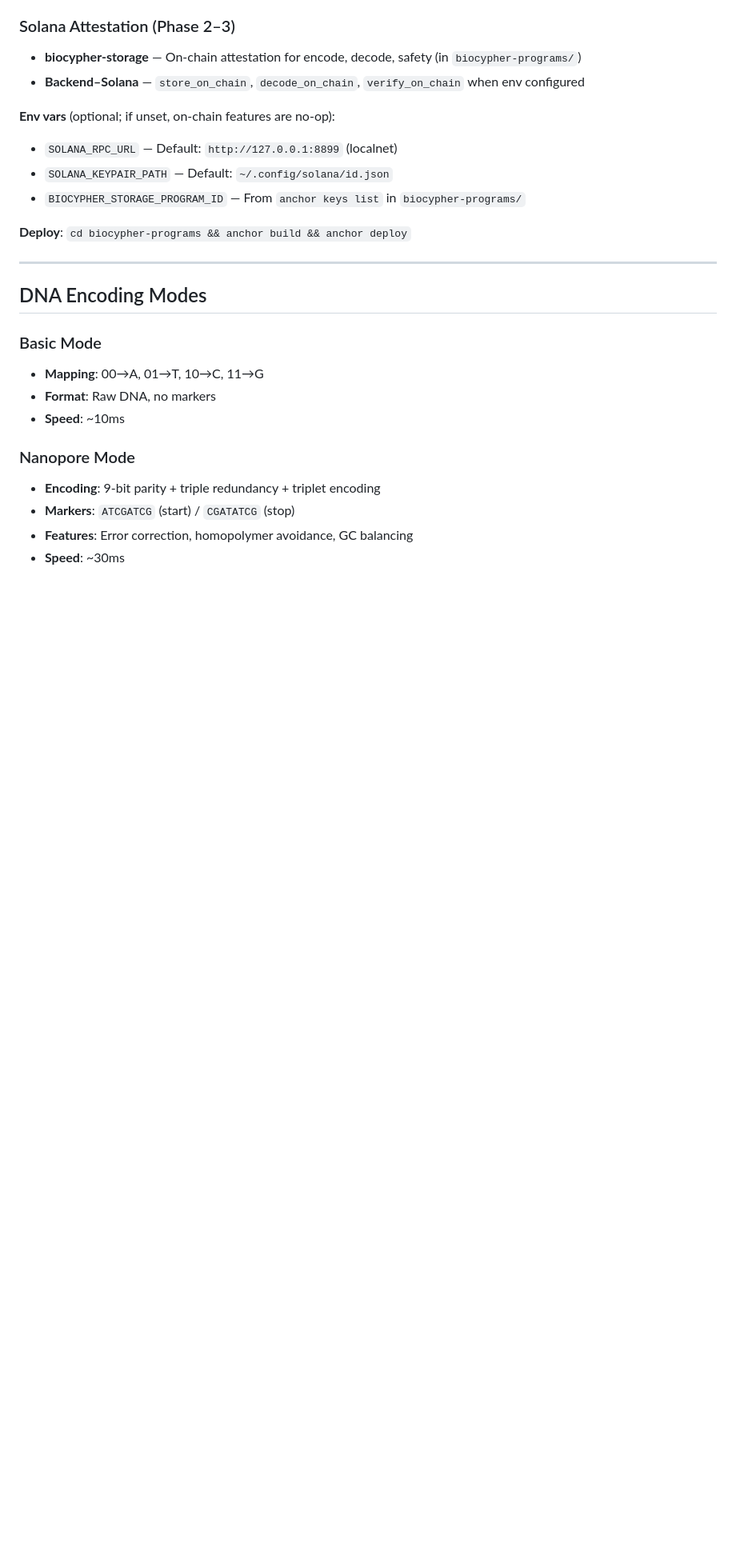
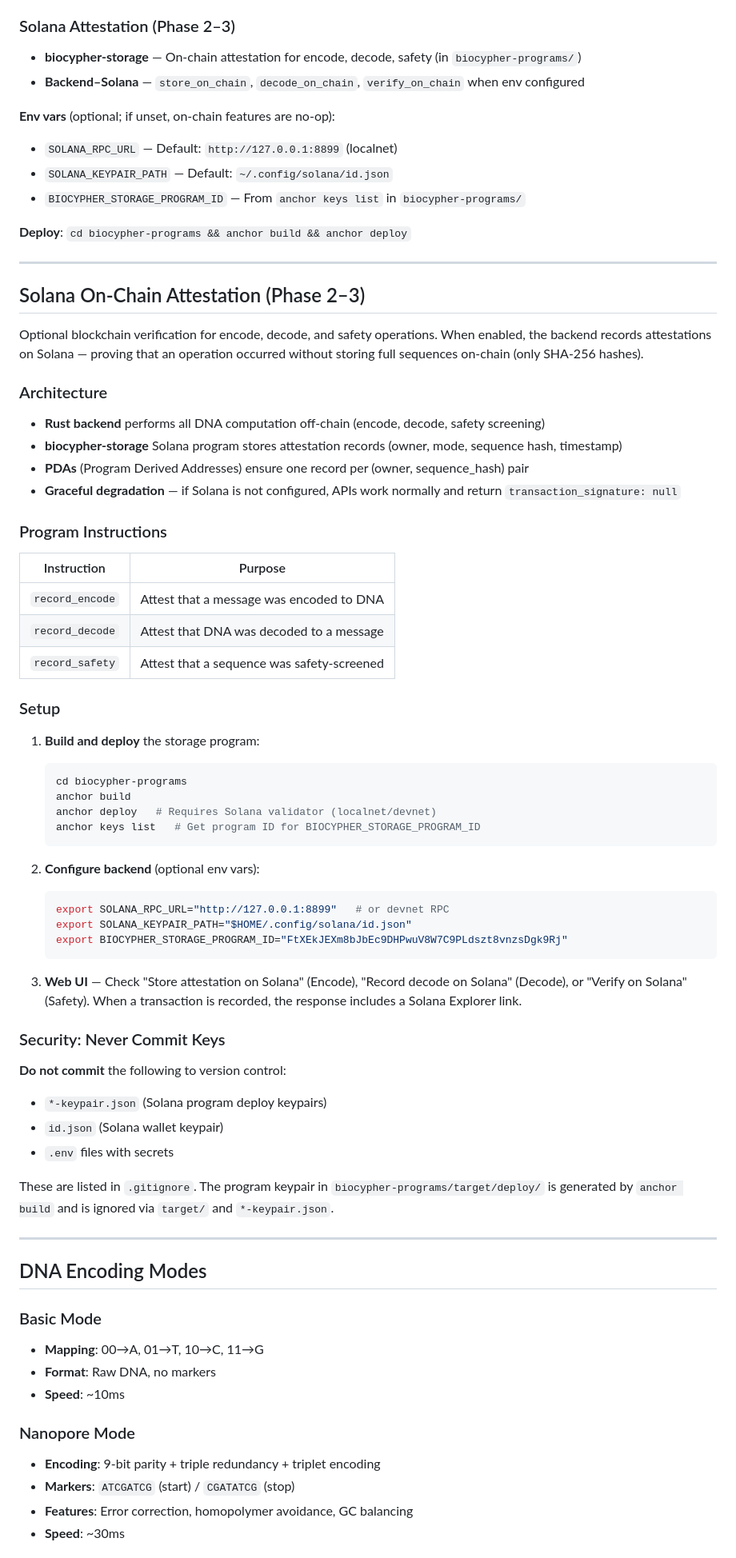
Before and after one commit to SampleBias/biocypher, a Markdown page: README.md, the part around one of its changes. Shown at 80% size. Rendered like a GitHub page; blank space fills up the shorter version.

````diff
--- a/README.md
+++ b/README.md
@@ -416,6 +438,56 @@ See [docs/ARCIUM_EDUCATIONAL_GUIDE.md](docs/ARCIUM_EDUCATIONAL_GUIDE.md) for ful
 
 ---
 
+## Solana On-Chain Attestation (Phase 2–3)
+
+Optional blockchain verification for encode, decode, and safety operations. When enabled, the backend records attestations on Solana — proving that an operation occurred without storing full sequences on-chain (only SHA-256 hashes).
+
+### Architecture
+
+- **Rust backend** performs all DNA computation off-chain (encode, decode, safety screening)
+- **biocypher-storage** Solana program stores attestation records (owner, mode, sequence hash, timestamp)
+- **PDAs** (Program Derived Addresses) ensure one record per (owner, sequence_hash) pair
+- **Graceful degradation** — if Solana is not configured, APIs work normally and return `transaction_signature: null`
+
+### Program Instructions
+
+| Instruction | Purpose |
+|-------------|---------|
+| `record_encode` | Attest that a message was encoded to DNA |
+| `record_decode` | Attest that DNA was decoded to a message |
+| `record_safety` | Attest that a sequence was safety-screened |
+
+### Setup
+
+1. **Build and deploy** the storage program:
+   ```bash
+   cd biocypher-programs
+   anchor build
+   anchor deploy   # Requires Solana validator (localnet/devnet)
+   anchor keys list   # Get program ID for BIOCYPHER_STORAGE_PROGRAM_ID
+   ```
+
+2. **Configure backend** (optional env vars):
+   ```bash
+   export SOLANA_RPC_URL="http://127.0.0.1:8899"   # or devnet RPC
+   export SOLANA_KEYPAIR_PATH="$HOME/.config/solana/id.json"
+   export BIOCYPHER_STORAGE_PROGRAM_ID="FtXEkJEXm8bJbEc9DHPwuV8W7C9PLdszt8vnzsDgk9Rj"
+   ```
+
+3. **Web UI** — Check "Store attestation on Solana" (Encode), "Record decode on Solana" (Decode), or "Verify on Solana" (Safety). When a transaction is recorded, the response includes a Solana Explorer link.
+
+### Security: Never Commit Keys
+
+**Do not commit** the following to version control:
+
+- `*-keypair.json` (Solana program deploy keypairs)
+- `id.json` (Solana wallet keypair)
+- `.env` files with secrets
+
+These are listed in `.gitignore`. The program keypair in `biocypher-programs/target/deploy/` is generated by `anchor build` and is ignored via `target/` and `*-keypair.json`.
+
+---
+
 ## DNA Encoding Modes
 
 ### Basic Mode
````
Also changed, not shown: other parts of README.md (+25 -3 lines).
